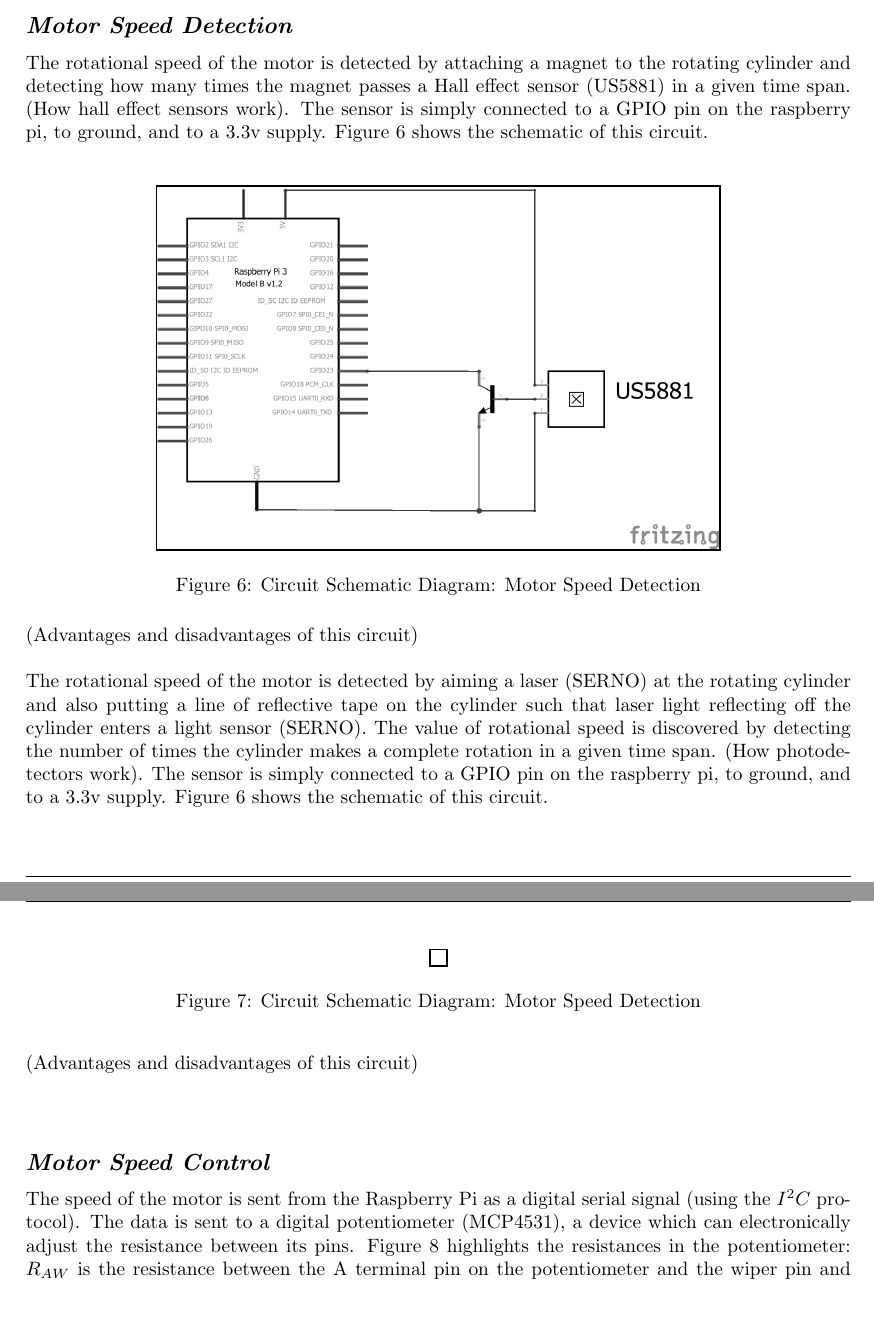
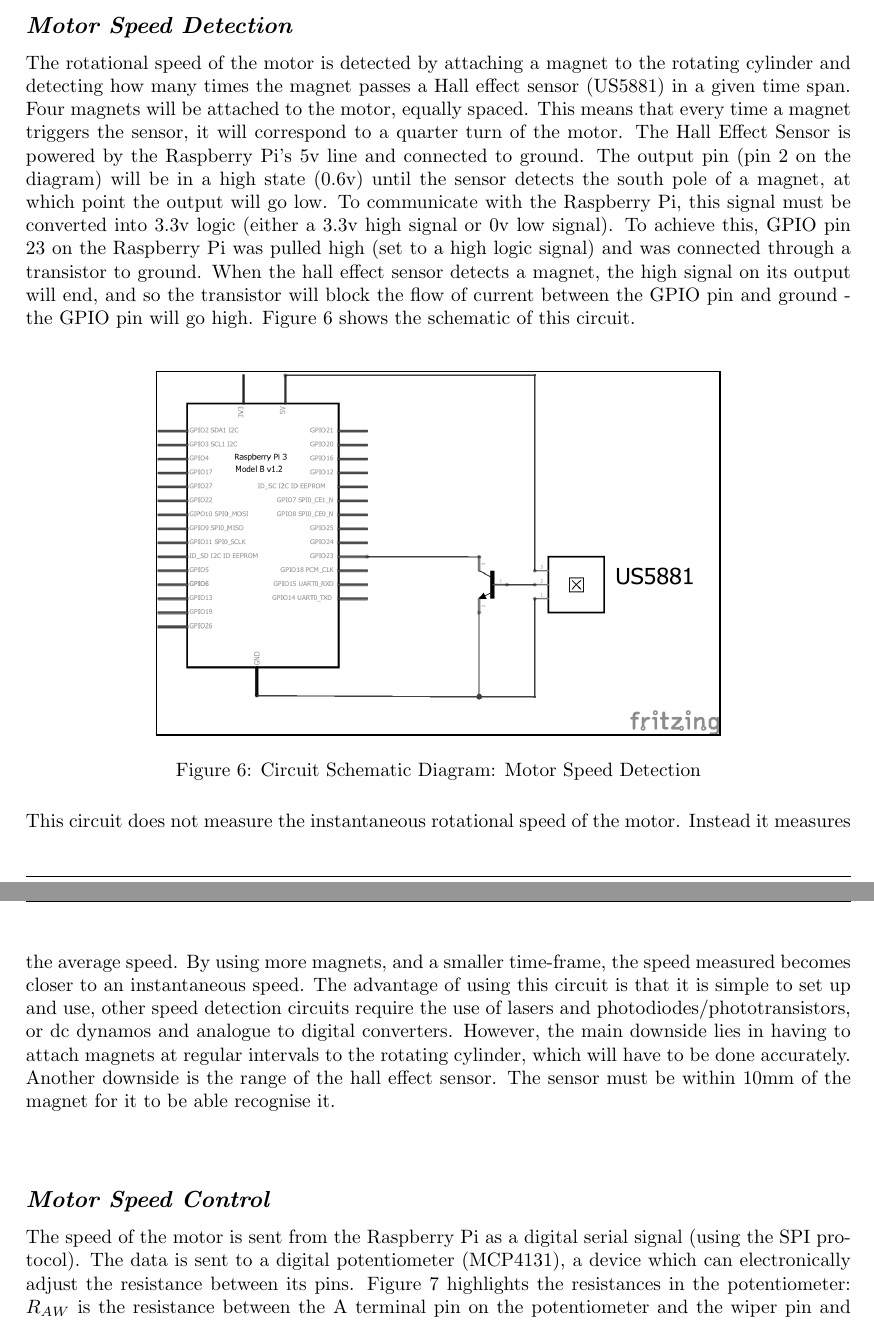
Before and after one commit to cbosoft/pi_rheo_proj, a LaTeX thesis (write_up/pi_report.tex): two parts of pages 9 and 10 of 19, joined at a grey line, cut so that both start at the same text. Compiled offline with pdfLaTeX.

Commit message:
updated log, updated report to reflect new hardware

```diff
--- a/write_up/pi_report.tex
+++ b/write_up/pi_report.tex
@@ -219,14 +220,15 @@
 
 	\subsection{\textit{Motor Speed Detection}}
 	%Hall Effect
-	The rotational speed of the motor is detected by attaching a magnet to the rotating cylinder and detecting how many times the magnet passes a Hall effect sensor (US5881) in a given time span. (How hall effect sensors work). The sensor is simply connected to a GPIO pin on the raspberry pi, to ground, and to a 3.3v supply. Figure \ref{circhall} shows the schematic of this circuit. \newline
+	The rotational speed of the motor is detected by attaching a magnet to the rotating cylinder and detecting how many times the magnet passes a Hall effect sensor (US5881) in a given time span. Four magnets will be attached to the motor, equally spaced. This means that every time a magnet triggers the sensor, it will correspond to a quarter turn of the motor. The Hall Effect Sensor is powered by the Raspberry Pi's 5v line and connected to ground. The output pin (pin 2 on the diagram) will be in a high state (0.6v) until the sensor detects the south pole of a magnet, at which point the output will go low. To communicate with the Raspberry Pi, this signal must be converted into 3.3v logic (either a 3.3v high signal or 0v low signal). To achieve this, GPIO pin 23 on the Raspberry Pi was pulled high (set to a high logic signal) and was connected through a transistor to ground. When the hall effect sensor detects a magnet, the high signal on its output will end, and so the transistor will block the flow of current between the GPIO pin and ground - the GPIO pin will go high. Figure \ref{circhall} shows the schematic of this circuit. \newline
 	\begin{figure}[!h]
 		\centering
 		\fbox{\includegraphics[scale=1]{images/circspeeddet.png}}
 		\caption{Circuit Schematic Diagram: Motor Speed Detection}
 		\label{circhall}
 	\end{figure} \newline  \noindent
-	(Advantages and disadvantages of this circuit) \newline \newline \noindent
+	This circuit does not measure the instantaneous rotational speed of the motor. Instead it measures the average speed. By using more magnets, and a smaller time-frame, the speed measured becomes closer to an instantaneous speed. The advantage of using this circuit is that it is simple to set up and use, other speed detection circuits require the use of lasers and photodiodes/phototransistors, or dc dynamos and analogue to digital converters. However, the main downside lies in having to attach magnets at regular intervals to the rotating cylinder, which will have to be done accurately. Another downside is the range of the hall effect sensor. The sensor must be within 10mm of the magnet for it to be able recognise it. \newline \newline \noindent
+	\iffalse
 	%Optical Sensor
 	The rotational speed of the motor is detected by aiming a laser (SERNO) at the rotating cylinder and also putting a line of reflective tape on the cylinder such that laser light reflecting off the cylinder enters a light sensor (SERNO). The value of rotational speed is discovered by detecting the number of times the cylinder makes a complete rotation in a given time span. (How photodetectors work). The sensor is simply connected to a GPIO pin on the raspberry pi, to ground, and to a 3.3v supply. Figure \ref{circhall} shows the schematic of this circuit. \newline
 	\begin{figure}[!h]
@@ -236,9 +238,9 @@
 		\label{circoptical}
 	\end{figure} \newline  \noindent
 	(Advantages and disadvantages of this circuit) \newline \newline \noindent
-
+	\fi
 	\subsection{\textit{Motor Speed Control}}
-	The speed of the motor is sent from the Raspberry Pi as a digital serial signal (using the \(I^2C\) protocol). The data is sent to a digital potentiometer (MCP4531), a device which can electronically adjust the resistance between its pins. Figure \ref{circdigpotclose} highlights the resistances in the potentiometer: \(R_{AW}\) is the resistance between the A terminal pin on the potentiometer and the wiper pin and \(R_{WB}\) is the resistance between the wiper pin and the B terminal pin. The data sent to the potentiometer determines the values of \(R_{AW}\) and \(R_{WB}\), which will total a constant value (10,000\(\Omega \) in this case). The digital potentiometer is used in a voltage divider configuration, which allows the voltage in a parallel circuit to be controlled. When the resistance is changed to a new value, the voltage across the motor will change according to Equation \ref{eqnvoldiv}. A transistor (BD243C) is used to reduce the power load through the divider, protecting the digital potentiometer. \newline
+	The speed of the motor is sent from the Raspberry Pi as a digital serial signal (using the SPI protocol). The data is sent to a digital potentiometer (MCP4131), a device which can electronically adjust the resistance between its pins. Figure \ref{circdigpotclose} highlights the resistances in the potentiometer: \(R_{AW}\) is the resistance between the A terminal pin on the potentiometer and the wiper pin and \(R_{WB}\) is the resistance between the wiper pin and the B terminal pin. The data sent to the potentiometer determines the values of \(R_{AW}\) and \(R_{WB}\), which will total a constant value (10,000\(\Omega \), in this case). The digital potentiometer is used in a voltage divider configuration, which allows the voltage in a parallel circuit to be controlled. When the resistance is changed to a new value, the voltage across the motor will change according to Equation \ref{eqnvoldiv}. A transistor (BD243C) is used to reduce the power load through the divider, protecting the digital potentiometer. \newline
 	\begin{equation}
 		V_{out} = V_{in}\times \frac{R_2 + R_{WB}}{R_1 + R_2 + R_{AW} + R_{WB}}
 		\label{eqnvoldiv}
```
Also changed, not shown: write_up/logbook.tex (+6 -1 lines), write_up/pi_report.tex (4 more changed lines).
